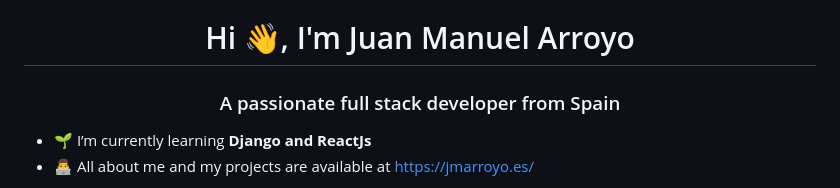
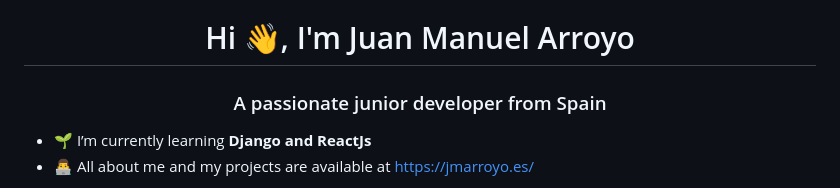
Before and after one commit to juan-arroyo/DjangoCrud, a Markdown page: README.md, the part around the change. GitHub-like rendering.

```diff
--- a/README.md
+++ b/README.md
@@ -1,5 +1,5 @@
 <h1 align="center">Hi 👋, I'm Juan Manuel Arroyo</h1>
-<h3 align="center">A passionate full stack developer from Spain</h3>
+<h3 align="center">A passionate junior developer from Spain</h3>
 
 - 🌱 I’m currently learning **Django and ReactJs**
 - 👨‍💻 All about me and my projects are available at [https://jmarroyo.es/](https://jmarroyo.es/)
```
